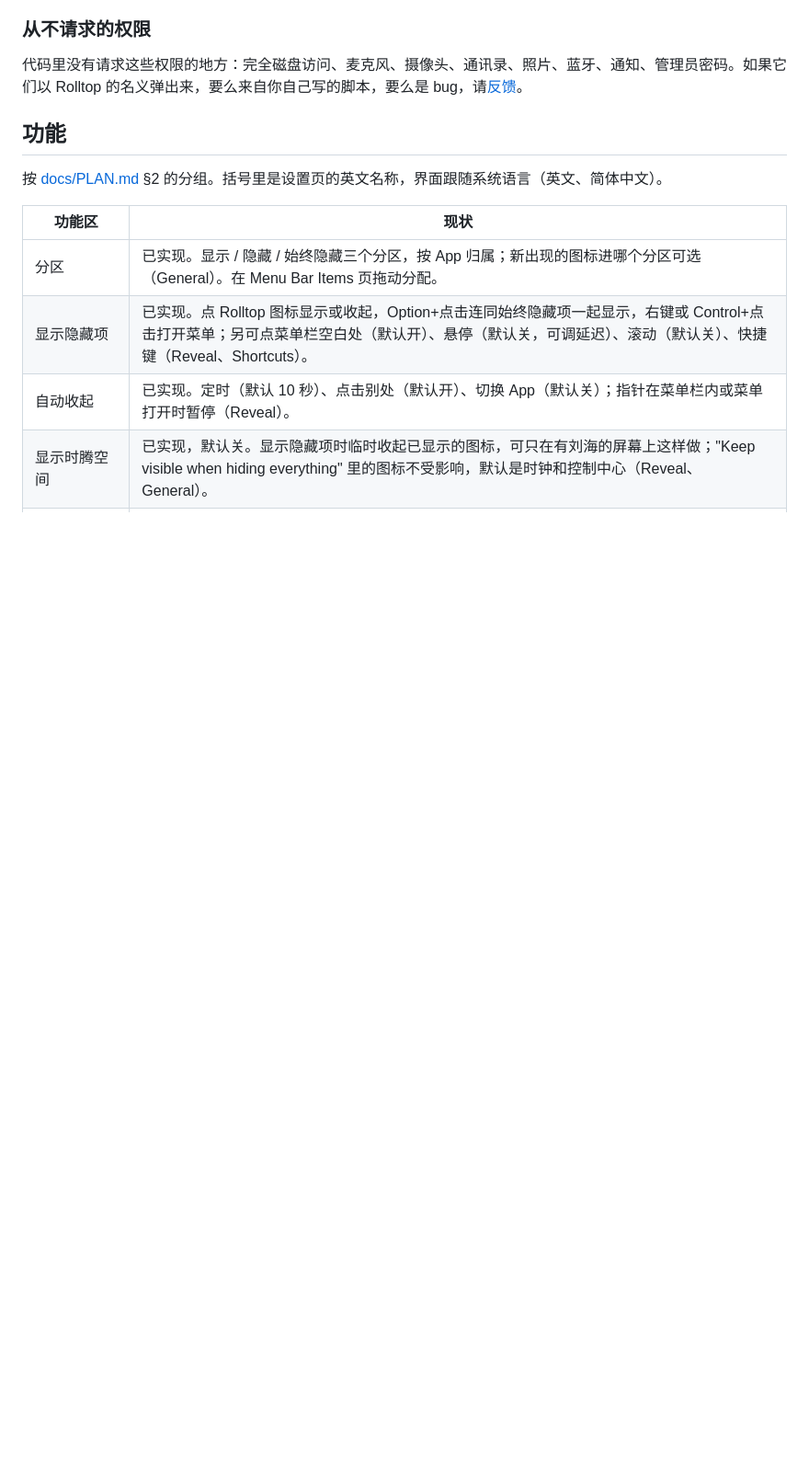
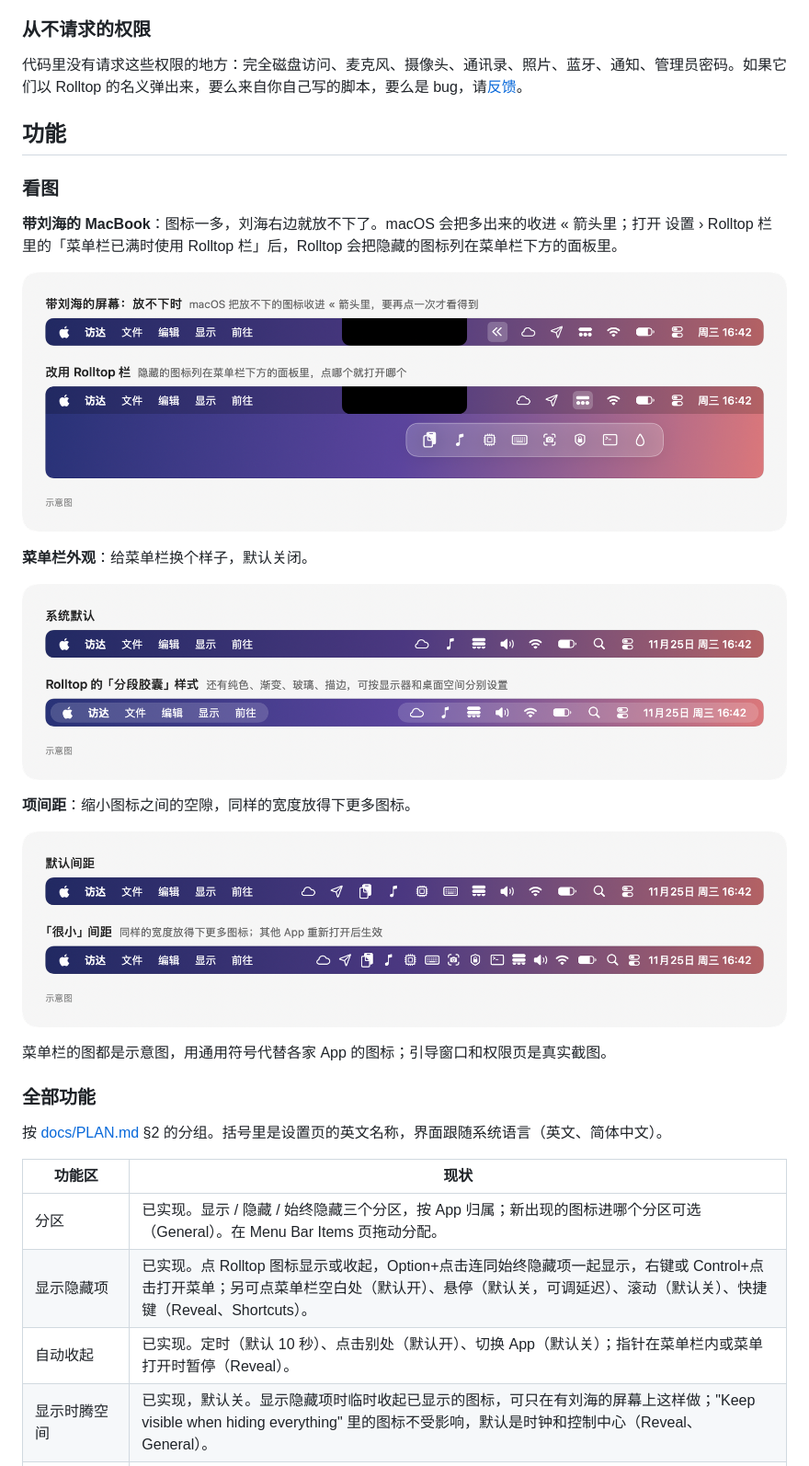
Before and after one commit to hyttgmail/Rolltop, a Markdown page: README.md, the part around one of its changes. Shown at 92% size. Drawn GitHub-style; pictures changed too: docs/images/appearance.png (added), docs/images/notch-rolltop-bar.png (added), docs/images/spacing.png (added); blank space fills up the shorter version.

Commit message:
README: before/after illustrations and screenshots of onboarding and permissions
Menu bar figures are drawn (generic symbols, labelled as illustrations); the onboarding
window and Settings › Permissions are real captures of the current build.

Co-Authored-By: Claude Opus 5.5 <noreply@anthropic.com>

```diff
--- a/README.md
+++ b/README.md
@@ -155,6 +163,24 @@ Rolltop 不读取窗口里的文字、文稿、网页或输入框内容。全局
 代码里没有请求这些权限的地方：完全磁盘访问、麦克风、摄像头、通讯录、照片、蓝牙、通知、管理员密码。如果它们以 Rolltop 的名义弹出来，要么来自你自己写的脚本，要么是 bug，请[反馈](#反馈与贡献)。
 
 ## 功能
+
+### 看图
+
+**带刘海的 MacBook**：图标一多，刘海右边就放不下了。macOS 会把多出来的收进 « 箭头里；打开 设置 › Rolltop 栏 里的「菜单栏已满时使用 Rolltop 栏」后，Rolltop 会把隐藏的图标列在菜单栏下方的面板里。
+
+![带刘海的屏幕上，macOS 把放不下的图标收进 « 箭头；改用 Rolltop 栏后，隐藏的图标列在菜单栏下方的面板里](docs/images/notch-rolltop-bar.png)
+
+**菜单栏外观**：给菜单栏换个样子，默认关闭。
+
+![系统默认的菜单栏，和 Rolltop 的「分段胶囊」样式对比](docs/images/appearance.png)
+
+**项间距**：缩小图标之间的空隙，同样的宽度放得下更多图标。
+
+![默认间距和「很小」间距的菜单栏对比](docs/images/spacing.png)
+
+菜单栏的图都是示意图，用通用符号代替各家 App 的图标；引导窗口和权限页是真实截图。
+
+### 全部功能
 
 按 [docs/PLAN.md](docs/PLAN.md) §2 的分组。括号里是设置页的英文名称，界面跟随系统语言（英文、简体中文）。
 
```
Also changed, not shown: other parts of README.md (+8 -0 lines), docs/images/hide-before-after.png (added), docs/images/onboarding.png (added), docs/images/permissions.png (added).
